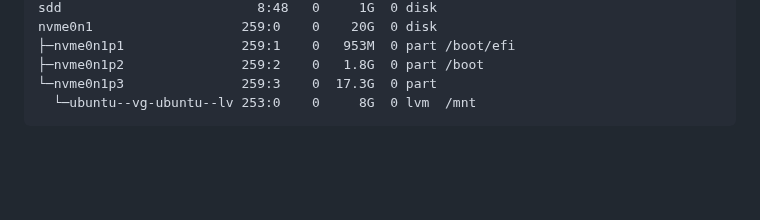
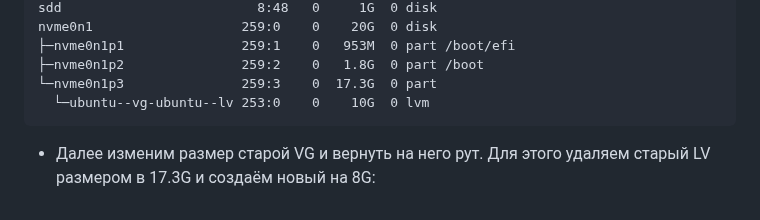
Before and after one commit to yurpv/lab_otus, a Markdown page: LVM/Readme.md, the part around the change. Rendered like a GitHub page; blank space fills up the shorter version.

````diff
--- a/LVM/Readme.md
+++ b/LVM/Readme.md
@@ -413,5 +413,7 @@ nvme0n1                   259:0    0    20G  0 disk
 ├─nvme0n1p1               259:1    0   953M  0 part /boot/efi
 ├─nvme0n1p2               259:2    0   1.8G  0 part /boot
 └─nvme0n1p3               259:3    0  17.3G  0 part
-  └─ubuntu--vg-ubuntu--lv 253:0    0     8G  0 lvm  /mnt
+  └─ubuntu--vg-ubuntu--lv 253:0    0    10G  0 lvm
 ```
+
+- Далее изменим размер старой VG и вернуть на него рут. Для этого удаляем старый LV размером в 17.3G и создаём новый на 8G:
````
